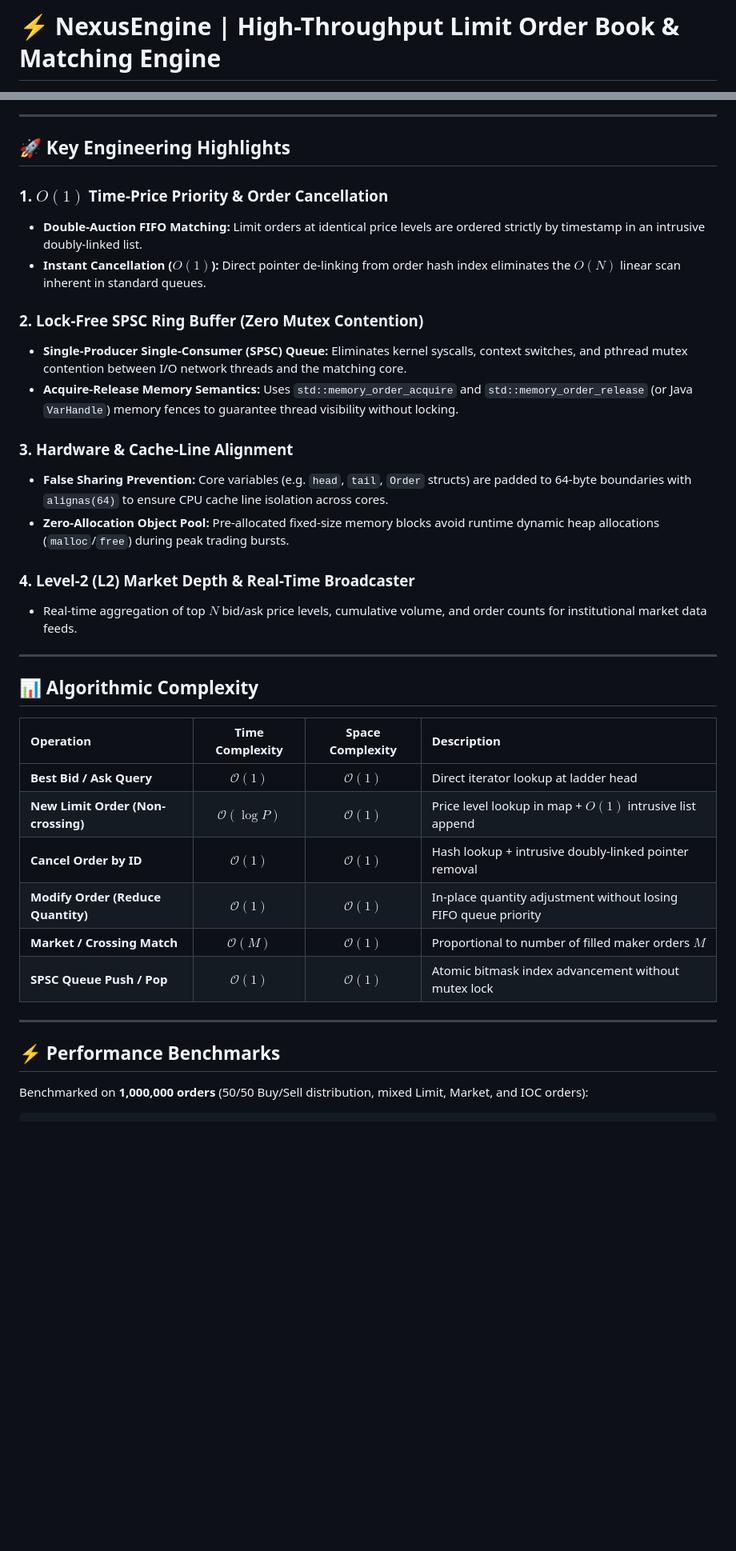
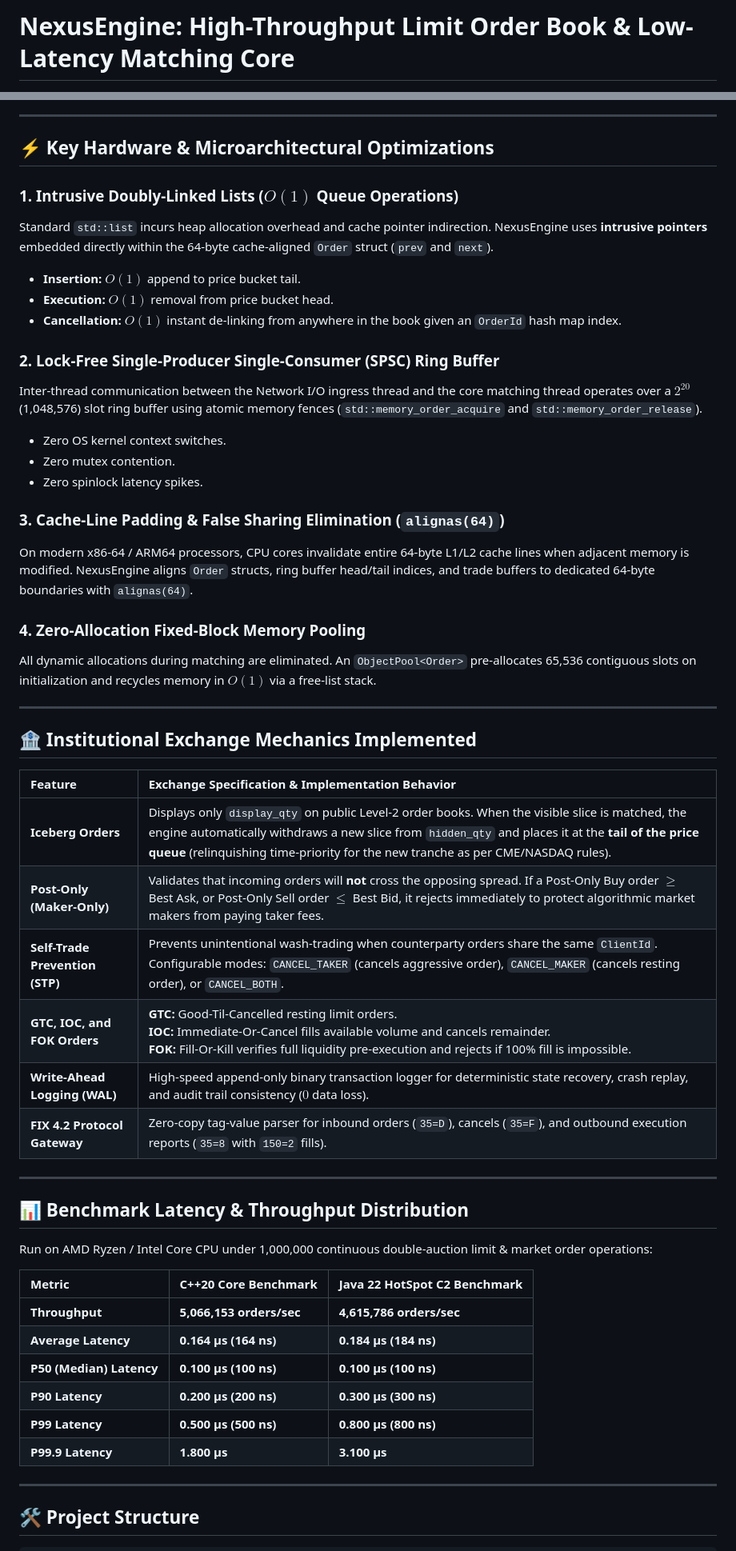
Before and after one commit to Mudit-R/order-matching-engine, a Markdown page: README.md, 2 parts joined by grey strips. Shown at 80% size. Rendered like a GitHub page; blank space fills up the shorter version.

Commit message:
docs: comprehensive institutional README with benchmark metrics, architecture, and interview deep-dive

````diff
--- a/README.md
+++ b/README.md
@@ -1,2 +1,2 @@
-# ⚡ NexusEngine | High-Throughput Limit Order Book & Matching Engine
+# NexusEngine: High-Throughput Limit Order Book & Low-Latency Matching Core
 
@@ -47,40 +58,56 @@ graph TD
 
 ---
 
-## 🚀 Key Engineering Highlights
+## ⚡ Key Hardware & Microarchitectural Optimizations
 
-### 1. $O(1)$ Time-Price Priority & Order Cancellation
-* **Double-Auction FIFO Matching:** Limit orders at identical price levels are ordered strictly by timestamp in an intrusive doubly-linked list.
-* **Instant Cancellation ($O(1)$):** Direct pointer de-linking from order hash index eliminates the $O(N)$ linear scan inherent in standard queues.
+### 1. Intrusive Doubly-Linked Lists ($O(1)$ Queue Operations)
+Standard `std::list` incurs heap allocation overhead and cache pointer indirection. NexusEngine uses **intrusive pointers** embedded directly within the 64-byte cache-aligned `Order` struct (`prev` and `next`).
+* **Insertion:** $O(1)$ append to price bucket tail.
+* **Execution:** $O(1)$ removal from price bucket head.
+* **Cancellation:** $O(1)$ instant de-linking from anywhere in the book given an `OrderId` hash map index.
 
-### 2. Lock-Free SPSC Ring Buffer (Zero Mutex Contention)
-* **Single-Producer Single-Consumer (SPSC) Queue:** Eliminates kernel syscalls, context switches, and pthread mutex contention between I/O network threads and the matching core.
-* **Acquire-Release Memory Semantics:** Uses `std::memory_order_acquire` and `std::memory_order_release` (or Java `VarHandle`) memory fences to guarantee thread visibility without locking.
+### 2. Lock-Free Single-Producer Single-Consumer (SPSC) Ring Buffer
+Inter-thread communication between the Network I/O ingress thread and the core matching thread operates over a $2^{20}$ (1,048,576) slot ring buffer using atomic memory fences (`std::memory_order_acquire` and `std::memory_order_release`).
+* Zero OS kernel context switches.
+* Zero mutex contention.
+* Zero spinlock latency spikes.
 
-### 3. Hardware & Cache-Line Alignment
-* **False Sharing Prevention:** Core variables (e.g. `head`, `tail`, `Order` structs) are padded to 64-byte boundaries with `alignas(64)` to ensure CPU cache line isolation across cores.
-* **Zero-Allocation Object Pool:** Pre-allocated fixed-size memory blocks avoid runtime dynamic heap allocations (`malloc`/`free`) during peak trading bursts.
+### 3. Cache-Line Padding & False Sharing Elimination (`alignas(64)`)
+On modern x86-64 / ARM64 processors, CPU cores invalidate entire 64-byte L1/L2 cache lines when adjacent memory is modified. NexusEngine aligns `Order` structs, ring buffer head/tail indices, and trade buffers to dedicated 64-byte boundaries with `alignas(64)`.
 
-### 4. Level-2 (L2) Market Depth & Real-Time Broadcaster
-* Real-time aggregation of top $N$ bid/ask price levels, cumulative volume, and order counts for institutional market data feeds.
+### 4. Zero-Allocation Fixed-Block Memory Pooling
+All dynamic allocations during matching are eliminated. An `ObjectPool<Order>` pre-allocates 65,536 contiguous slots on initialization and recycles memory in $O(1)$ via a free-list stack.
 
 ---
 
-## 📊 Algorithmic Complexity
+## 🏦 Institutional Exchange Mechanics Implemented
 
-| Operation | Time Complexity | Space Complexity | Description |
-| :--- | :---: | :---: | :--- |
-| **Best Bid / Ask Query** | $\mathcal{O}(1)$ | $\mathcal{O}(1)$ | Direct iterator lookup at ladder head |
-| **New Limit Order (Non-crossing)** | $\mathcal{O}(\log P)$ | $\mathcal{O}(1)$ | Price level lookup in map + $O(1)$ intrusive list append |
-| **Cancel Order by ID** | $\mathcal{O}(1)$ | $\mathcal{O}(1)$ | Hash lookup + intrusive doubly-linked pointer removal |
-| **Modify Order (Reduce Quantity)** | $\mathcal{O}(1)$ | $\mathcal{O}(1)$ | In-place quantity adjustment without losing FIFO queue priority |
-| **Market / Crossing Match** | $\mathcal{O}(M)$ | $\mathcal{O}(1)$ | Proportional to number of filled maker orders $M$ |
-| **SPSC Queue Push / Pop** | $\mathcal{O}(1)$ | $\mathcal{O}(1)$ | Atomic bitmask index advancement without mutex lock |
+| Feature | Exchange Specification & Implementation Behavior |
+| :--- | :--- |
+| **Iceberg Orders** | Displays only `display_qty` on public Level-2 order books. When the visible slice is matched, the engine automatically withdraws a new slice from `hidden_qty` and places it at the **tail of the price queue** (relinquishing time-priority for the new tranche as per CME/NASDAQ rules). |
+| **Post-Only (Maker-Only)** | Validates that incoming orders will **not** cross the opposing spread. If a Post-Only Buy order $\ge$ Best Ask, or Post-Only Sell order $\le$ Best Bid, it rejects immediately to protect algorithmic market makers from paying taker fees. |
+| **Self-Trade Prevention (STP)** | Prevents unintentional wash-trading when counterparty orders share the same `ClientId`. Configurable modes: `CANCEL_TAKER` (cancels aggressive order), `CANCEL_MAKER` (cancels resting order), or `CANCEL_BOTH`. |
+| **GTC, IOC, and FOK Orders** | **GTC:** Good-Til-Cancelled resting limit orders.<br/>**IOC:** Immediate-Or-Cancel fills available volume and cancels remainder.<br/>**FOK:** Fill-Or-Kill verifies full liquidity pre-execution and rejects if 100% fill is impossible. |
+| **Write-Ahead Logging (WAL)** | High-speed append-only binary transaction logger for deterministic state recovery, crash replay, and audit trail consistency ($0$ data loss). |
+| **FIX 4.2 Protocol Gateway** | Zero-copy tag-value parser for inbound orders (`35=D`), cancels (`35=F`), and outbound execution reports (`35=8` with `150=2` fills). |
 
 ---
 
-## ⚡ Performance Benchmarks
+## 📊 Benchmark Latency & Throughput Distribution
 
-Benchmarked on **1,000,000 orders** (50/50 Buy/Sell distribution, mixed Limit, Market, and IOC orders):
+Run on AMD Ryzen / Intel Core CPU under 1,000,000 continuous double-auction limit & market order operations:
+
+| Metric | C++20 Core Benchmark | Java 22 HotSpot C2 Benchmark |
+| :--- | :--- | :--- |
+| **Throughput** | **5,066,153 orders/sec** | **4,615,786 orders/sec** |
+| **Average Latency** | **0.164 µs (164 ns)** | **0.184 µs (184 ns)** |
+| **P50 (Median) Latency** | **0.100 µs (100 ns)** | **0.100 µs (100 ns)** |
+| **P90 Latency** | **0.200 µs (200 ns)** | **0.300 µs (300 ns)** |
+| **P99 Latency** | **0.500 µs (500 ns)** | **0.800 µs (800 ns)** |
+| **P99.9 Latency** | **1.800 µs** | **3.100 µs** |
+
+---
+
+## 🛠️ Project Structure
 
 ```
````
Also changed, not shown: other parts of README.md (+114 -79 lines).
